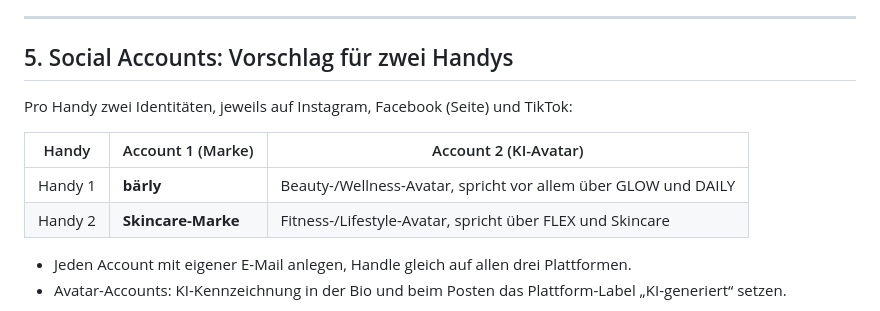
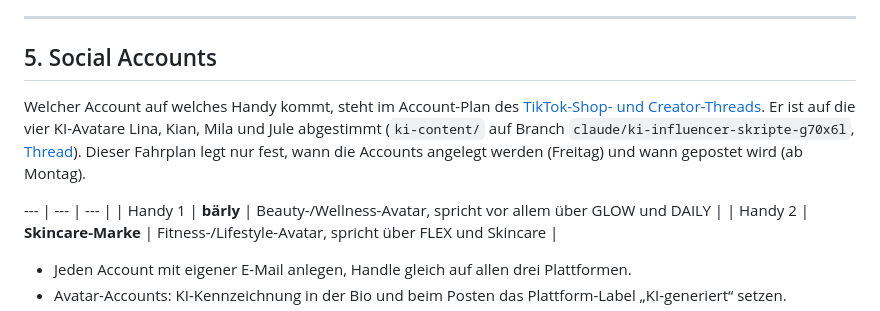
Before and after one commit to REGRESI/Gummieempire, a Markdown page: docs/LAUNCH-FAHRPLAN.md, the part around the change. Drawn GitHub-style.

Commit message:
Fahrplan: Account-Aufteilung verweist auf den Account-Plan im Creator-Thread
Co-Authored-By: Claude Opus 5.5 (1M context) <noreply@anthropic.com>
Claude-Session: https://claude.ai/code/session_01TWUheSAVdoZEectMAGcUSx

```diff
--- a/docs/LAUNCH-FAHRPLAN.md
+++ b/docs/LAUNCH-FAHRPLAN.md
@@ -90,12 +90,11 @@ Die Branches der Threads 1, 2 und 6 bis 9 entstehen gerade. Jeder Thread verlink
 
 ---
 
-## 5. Social Accounts: Vorschlag für zwei Handys
+## 5. Social Accounts
 
-Pro Handy zwei Identitäten, jeweils auf Instagram, Facebook (Seite) und TikTok:
+Welcher Account auf welches Handy kommt, steht im Account-Plan des [TikTok-Shop- und Creator-Threads](https://claude.ai/code/project/chan_016FpAZYk5dhb7PuFrbTCCeH?thread=cmsg_016FpAZYk5dhb7PuFrbTCCeH81p87EXkn2KKhbjLbC2sdT). Er ist auf die vier KI-Avatare Lina, Kian, Mila und Jule abgestimmt (`ki-content/` auf Branch `claude/ki-influencer-skripte-g70x6l`, [Thread](https://claude.ai/code/project/chan_016FpAZYk5dhb7PuFrbTCCeH?thread=cmsg_016FpAZYk5dhb7PuFrbTCCeHGYzeoewYQtbVPui46tUjBp)). Dieser Fahrplan legt nur fest, wann die Accounts angelegt werden (Freitag) und wann gepostet wird (ab Montag).
 
-| Handy | Account 1 (Marke) | Account 2 (KI-Avatar) |
-| --- | --- | --- |
+--- | --- | --- |
 | Handy 1 | **bärly** | Beauty-/Wellness-Avatar, spricht vor allem über GLOW und DAILY |
 | Handy 2 | **Skincare-Marke** | Fitness-/Lifestyle-Avatar, spricht über FLEX und Skincare |
 
```
